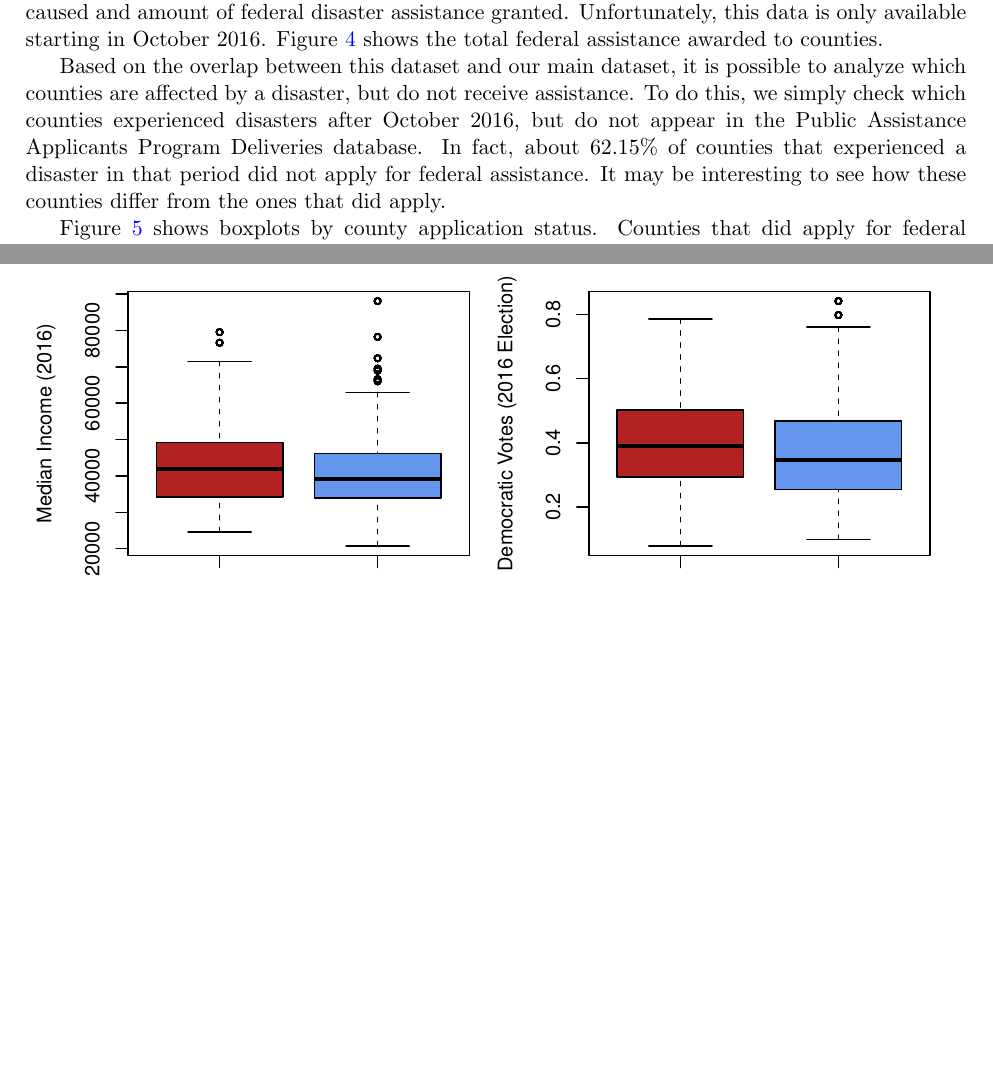
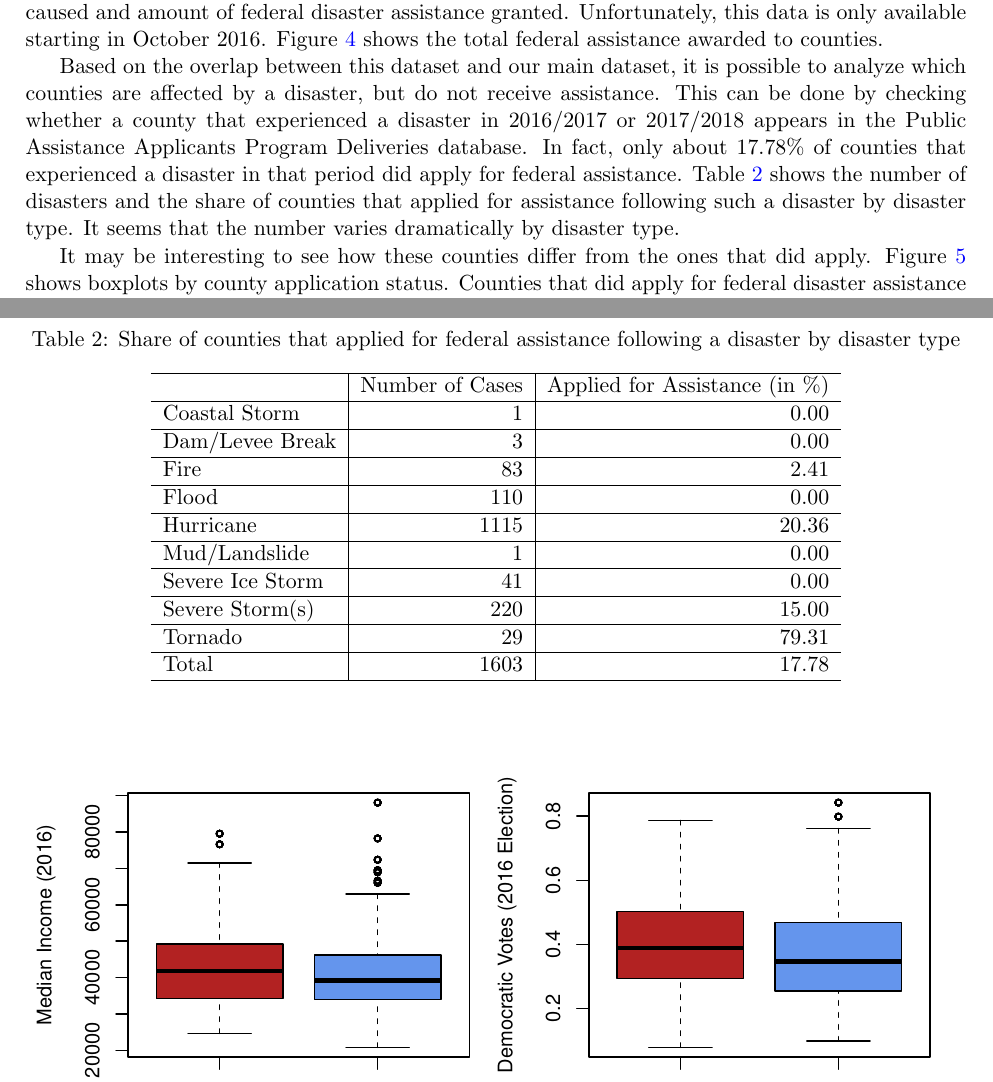
Before and after one commit to gregorsteiner/MasterThesis, a LaTeX paper (TeX files/main.tex, which reads TeX files/02_Data.tex, TeX files/ApplicationsByType.tex): two parts of pages 7 and 9 of 24, joined at a grey line, cut so that both start at the same text, the shorter picture padded with empty space. Compiled offline with pdfLaTeX.

Commit message:
Applications by disaster type

```diff
--- a/TeX files/02_Data.tex
+++ b/TeX files/02_Data.tex
@@ -65,9 +65,11 @@ FEMA also provides a dataset on  their Public Assistance Applicants Program Deli
 	\label{AssistanceMap}
 \end{figure}
 
-Based on the overlap between this dataset and our main dataset, it is possible to analyze which counties are affected by a disaster, but do not receive assistance. To do this, we simply check which counties experienced disasters after October 2016, but do not appear in the Public Assistance Applicants Program Deliveries database. In fact, about 62.15\% of counties that experienced a disaster in that period did not apply for federal assistance. It may be interesting to see how these counties differ from the ones that did apply.
+Based on the overlap between this dataset and our main dataset, it is possible to analyze which counties are affected by a disaster, but do not receive assistance. This can be done by checking whether a county that experienced a disaster in 2016/2017 or 2017/2018 appears in the Public Assistance Applicants Program Deliveries database. In fact, only about 17.78\% of counties that experienced a disaster in that period did apply for federal assistance. Table \ref{tab:AppsByType} shows the number of disasters and the share of counties that applied for assistance following such a disaster by disaster type. It seems that the number varies dramatically by disaster type.
 
-Figure \ref{AssistCovBoxplot} shows boxplots by county application status. Counties that did apply for federal disaster assistance tend to have lower median income, higher poverty rates, and higher shares of single motherhood. Thus, it seems that counties that had to apply for federal disaster assistance were more socially vulnerable in the first place. However, the direction of causality is not clear. Possibly these counties are more vulnerable to natural disasters and are also poorer or more socially vulnerable because of it. Alternatively, counties that are poorer could be more likely to apply for public disaster aid as they have fewer private resources.
+\input{ApplicationsByType}
+
+It may be interesting to see how these counties differ from the ones that did apply. Figure \ref{AssistCovBoxplot} shows boxplots by county application status. Counties that did apply for federal disaster assistance tend to have lower median income, higher poverty rates, and higher shares of single motherhood. Thus, it seems that counties that had to apply for federal disaster assistance were more socially vulnerable in the first place. However, the direction of causality is not clear. Possibly these counties are more vulnerable to natural disasters and are also poorer or more socially vulnerable because of it. Alternatively, counties that are poorer could be more likely to apply for public disaster aid as they have fewer private resources.
 
 \begin{figure}[!h]
 	\centering
--- /dev/null
+++ b/TeX files/ApplicationsByType.tex
@@ -0,0 +1,30 @@
+\begin{table}
+
+\caption{\label{tab:AppsByType}Share of counties that applied for federal assistance following a disaster by disaster type}
+\centering
+\begin{tabular}[t]{l|r|r}
+\hline
+  & Number of Cases & Applied for Assistance (in \%)\\
+\hline
+Coastal Storm & 1 & 0.00\\
+\hline
+Dam/Levee Break & 3 & 0.00\\
+\hline
+Fire & 83 & 2.41\\
+\hline
+Flood & 110 & 0.00\\
+\hline
+Hurricane & 1115 & 20.36\\
+\hline
+Mud/Landslide & 1 & 0.00\\
+\hline
+Severe Ice Storm & 41 & 0.00\\
+\hline
+Severe Storm(s) & 220 & 15.00\\
+\hline
+Tornado & 29 & 79.31\\
+\hline
+Total & 1603 & 17.78\\
+\hline
+\end{tabular}
+\end{table}
```
Also changed, not shown: Code & Data/AssistanceCovBoxplot.pdf, TeX files/main.pdf, 4 other files.
